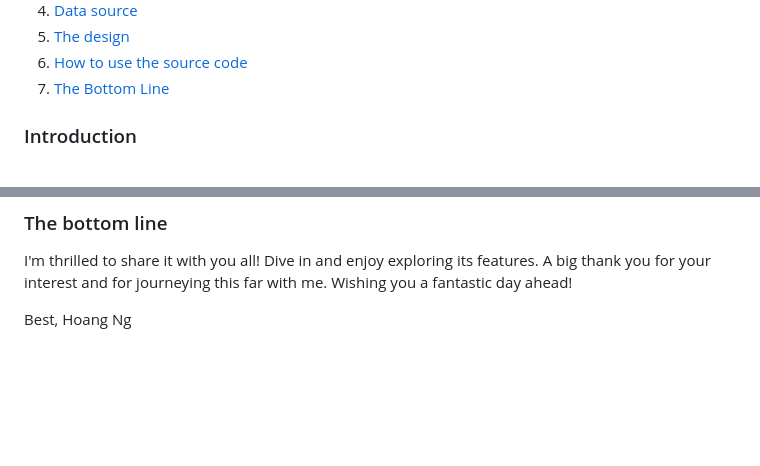
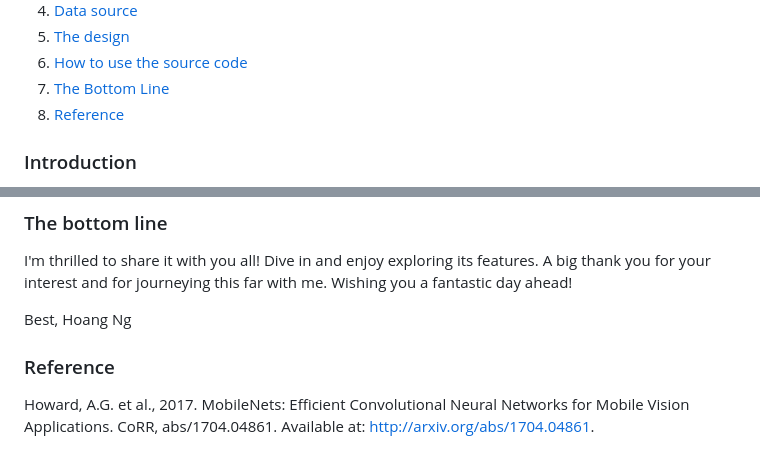
Before and after one commit to LeoUtas/bird_classification_flask_backend, a Markdown page: README.md, 2 parts joined by grey strips. GitHub-like rendering; folded sections open; blank space fills up the shorter version.

Commit message:
revise README.md

```diff
--- a/README.md
+++ b/README.md
@@ -10,6 +10,7 @@
     <li><a href="#the-design">The design</a></li>
     <li><a href="#how-to-use-the-source-code">How to use the source code</a></li>
     <li><a href="#the-bottom-line">The Bottom Line</a></li>
+    <li><a href="#reference">Reference</a></li>
   </ol>
 </details>
 
@@ -110,3 +111,7 @@ I'm thrilled to share it with you all! Dive in and enjoy exploring its features.
 
 Best,
 Hoang Ng
+
+### Reference
+
+Howard, A.G. et al., 2017. MobileNets: Efficient Convolutional Neural Networks for Mobile Vision Applications. CoRR, abs/1704.04861. Available at: http://arxiv.org/abs/1704.04861.
```
